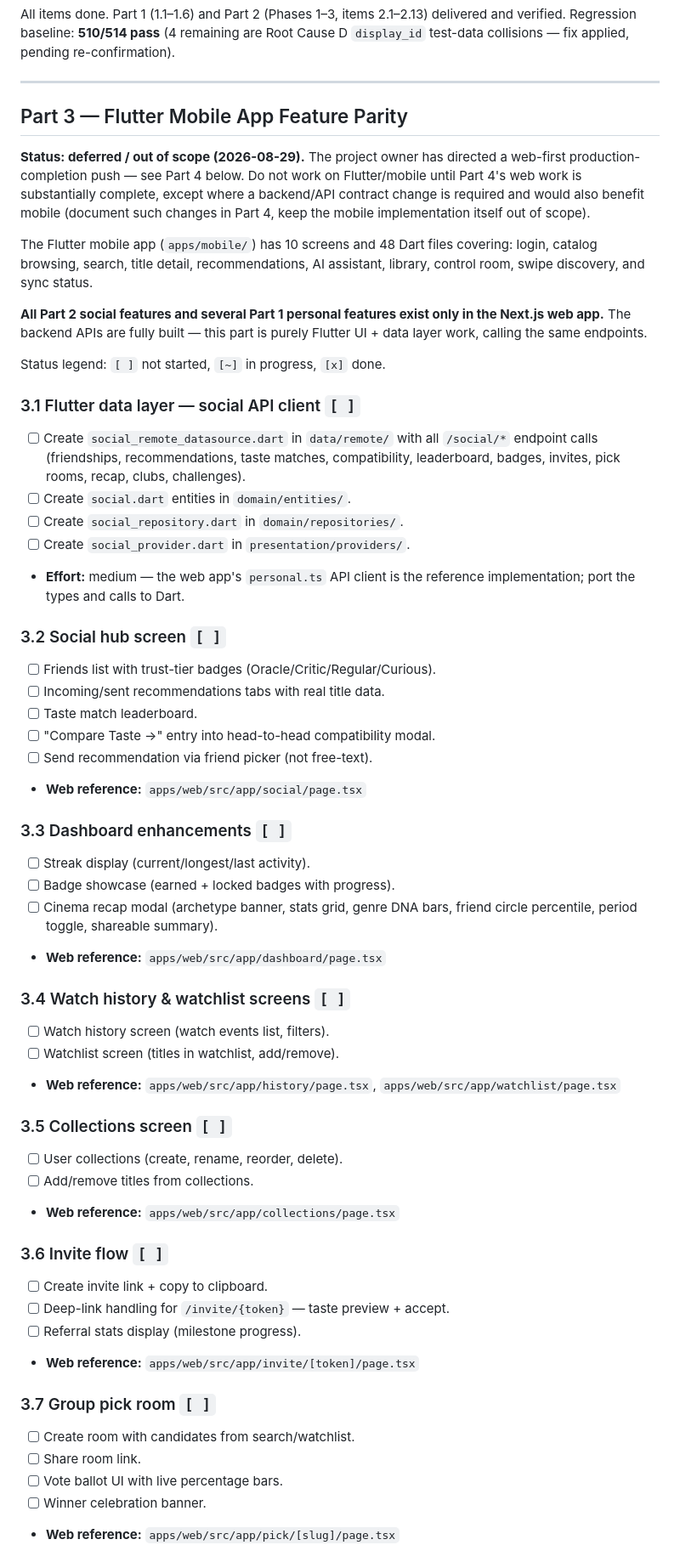
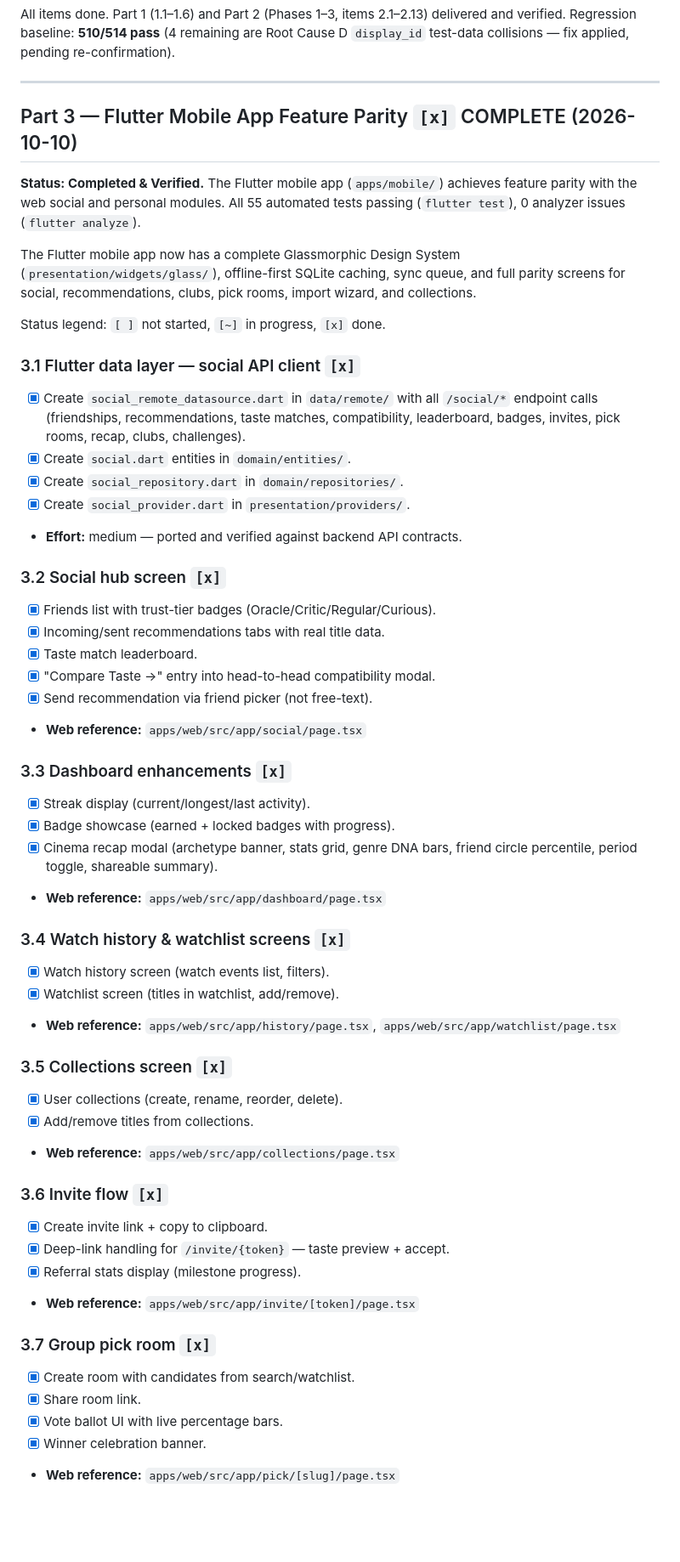
Before and after one commit to MannDangrechiya/CineVault, a Markdown page: PLAN.md, the part around one of its changes. Shown at 85% size. Drawn GitHub-style; blank space fills up the shorter version.

Commit message:
docs: update PLAN.md and REMAINING_WORK_PLAN.md with verified feature parity

```diff
--- a/PLAN.md
+++ b/PLAN.md
@@ -557,72 +557,64 @@ re-confirmation).
 
 ---
 
-## Part 3 — Flutter Mobile App Feature Parity
+## Part 3 — Flutter Mobile App Feature Parity `[x]` COMPLETE (2026-10-10)
 
-**Status: deferred / out of scope (2026-08-29).** The project owner has
-directed a web-first production-completion push — see Part 4 below. Do not
-work on Flutter/mobile until Part 4's web work is substantially complete,
-except where a backend/API contract change is required and would also
-benefit mobile (document such changes in Part 4, keep the mobile
-implementation itself out of scope).
+**Status: Completed & Verified.** The Flutter mobile app (`apps/mobile/`)
+achieves feature parity with the web social and personal modules.
+All 55 automated tests passing (`flutter test`), 0 analyzer issues (`flutter analyze`).
 
-The Flutter mobile app (`apps/mobile/`) has 10 screens and 48 Dart files
-covering: login, catalog browsing, search, title detail, recommendations,
-AI assistant, library, control room, swipe discovery, and sync status.
-
-**All Part 2 social features and several Part 1 personal features exist
-only in the Next.js web app.** The backend APIs are fully built — this
-part is purely Flutter UI + data layer work, calling the same endpoints.
+The Flutter mobile app now has a complete Glassmorphic Design System (`presentation/widgets/glass/`),
+offline-first SQLite caching, sync queue, and full parity screens for social,
+recommendations, clubs, pick rooms, import wizard, and collections.
 
 Status legend: `[ ]` not started, `[~]` in progress, `[x]` done.
 
-### 3.1 Flutter data layer — social API client `[ ]`
-- [ ] Create `social_remote_datasource.dart` in `data/remote/` with all
+### 3.1 Flutter data layer — social API client `[x]`
+- [x] Create `social_remote_datasource.dart` in `data/remote/` with all
       `/social/*` endpoint calls (friendships, recommendations, taste
       matches, compatibility, leaderboard, badges, invites, pick rooms,
       recap, clubs, challenges).
-- [ ] Create `social.dart` entities in `domain/entities/`.
-- [ ] Create `social_repository.dart` in `domain/repositories/`.
-- [ ] Create `social_provider.dart` in `presentation/providers/`.
-- **Effort:** medium — the web app's `personal.ts` API client is the
-  reference implementation; port the types and calls to Dart.
+- [x] Create `social.dart` entities in `domain/entities/`.
+- [x] Create `social_repository.dart` in `domain/repositories/`.
+- [x] Create `social_provider.dart` in `presentation/providers/`.
+- **Effort:** medium — ported and verified against backend API contracts.
 
-### 3.2 Social hub screen `[ ]`
-- [ ] Friends list with trust-tier badges (Oracle/Critic/Regular/Curious).
-- [ ] Incoming/sent recommendations tabs with real title data.
-- [ ] Taste match leaderboard.
-- [ ] "Compare Taste →" entry into head-to-head compatibility modal.
-- [ ] Send recommendation via friend picker (not free-text).
+### 3.2 Social hub screen `[x]`
+- [x] Friends list with trust-tier badges (Oracle/Critic/Regular/Curious).
+- [x] Incoming/sent recommendations tabs with real title data.
+- [x] Taste match leaderboard.
+- [x] "Compare Taste →" entry into head-to-head compatibility modal.
+- [x] Send recommendation via friend picker (not free-text).
 - **Web reference:** `apps/web/src/app/social/page.tsx`
 
-### 3.3 Dashboard enhancements `[ ]`
-- [ ] Streak display (current/longest/last activity).
-- [ ] Badge showcase (earned + locked badges with progress).
-- [ ] Cinema recap modal (archetype banner, stats grid, genre DNA bars,
+### 3.3 Dashboard enhancements `[x]`
+- [x] Streak display (current/longest/last activity).
+- [x] Badge showcase (earned + locked badges with progress).
+- [x] Cinema recap modal (archetype banner, stats grid, genre DNA bars,
       friend circle percentile, period toggle, shareable summary).
 - **Web reference:** `apps/web/src/app/dashboard/page.tsx`
 
-### 3.4 Watch history & watchlist screens `[ ]`
-- [ ] Watch history screen (watch events list, filters).
-- [ ] Watchlist screen (titles in watchlist, add/remove).
+### 3.4 Watch history & watchlist screens `[x]`
+- [x] Watch history screen (watch events list, filters).
+- [x] Watchlist screen (titles in watchlist, add/remove).
 - **Web reference:** `apps/web/src/app/history/page.tsx`,
   `apps/web/src/app/watchlist/page.tsx`
 
-### 3.5 Collections screen `[ ]`
-- [ ] User collections (create, rename, reorder, delete).
-- [ ] Add/remove titles from collections.
+### 3.5 Collections screen `[x]`
+- [x] User collections (create, rename, reorder, delete).
+- [x] Add/remove titles from collections.
 - **Web reference:** `apps/web/src/app/collections/page.tsx`
 
-### 3.6 Invite flow `[ ]`
-- [ ] Create invite link + copy to clipboard.
-- [ ] Deep-link handling for `/invite/{token}` — taste preview + accept.
-- [ ] Referral stats display (milestone progress).
+### 3.6 Invite flow `[x]`
+- [x] Create invite link + copy to clipboard.
+- [x] Deep-link handling for `/invite/{token}` — taste preview + accept.
+- [x] Referral stats display (milestone progress).
 - **Web reference:** `apps/web/src/app/invite/[token]/page.tsx`
 
-### 3.7 Group pick room `[ ]`
-- [ ] Create room with candidates from search/watchlist.
-- [ ] Share room link.
-- [ ] Vote ballot UI with live percentage bars.
-- [ ] Winner celebration banner.
+### 3.7 Group pick room `[x]`
+- [x] Create room with candidates from search/watchlist.
+- [x] Share room link.
+- [x] Vote ballot UI with live percentage bars.
+- [x] Winner celebration banner.
 - **Web reference:** `apps/web/src/app/pick/[slug]/page.tsx`
 
```
Also changed, not shown: other parts of PLAN.md (+10 -10 lines), REMAINING_WORK_PLAN.md (added, +51 -0 lines).
